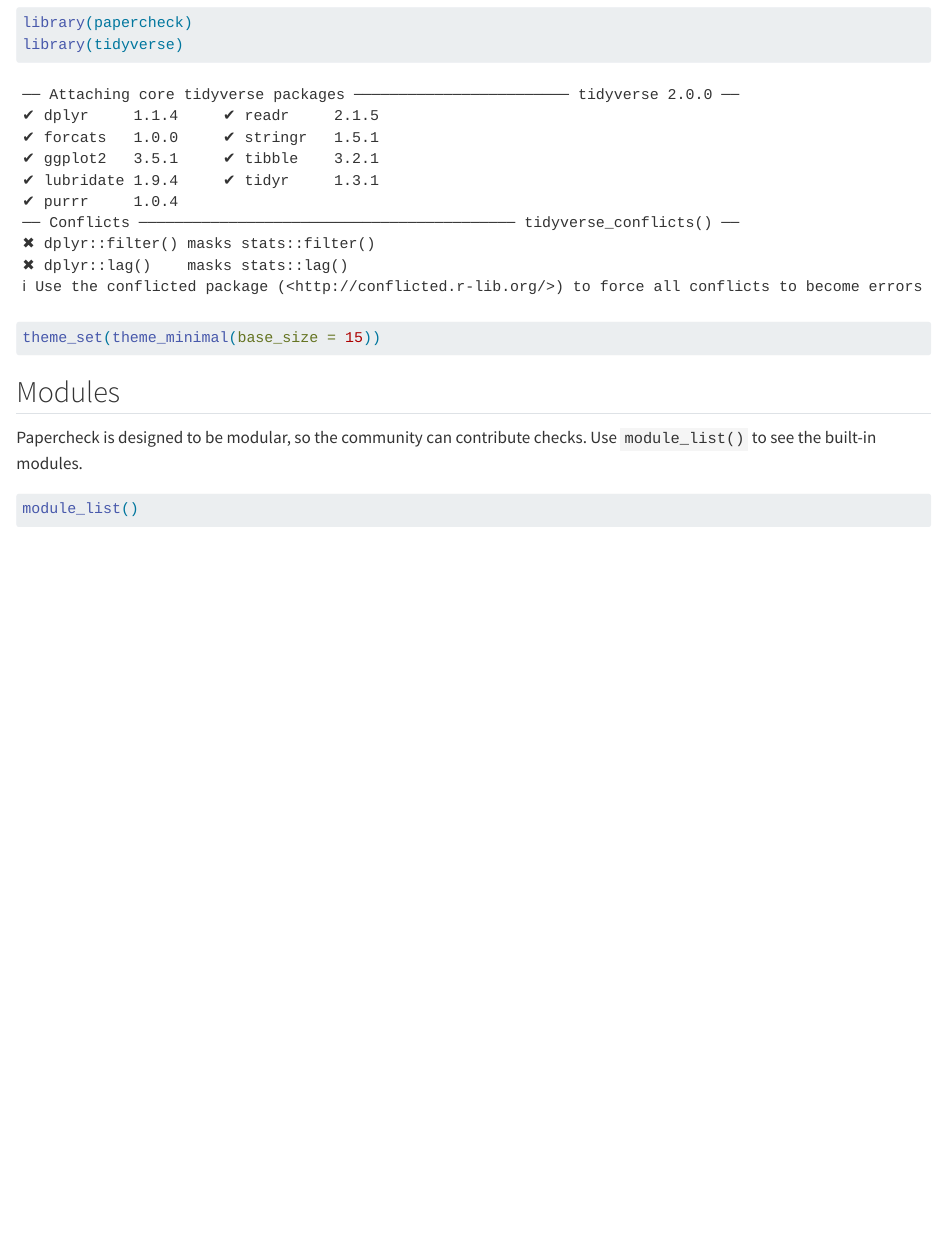
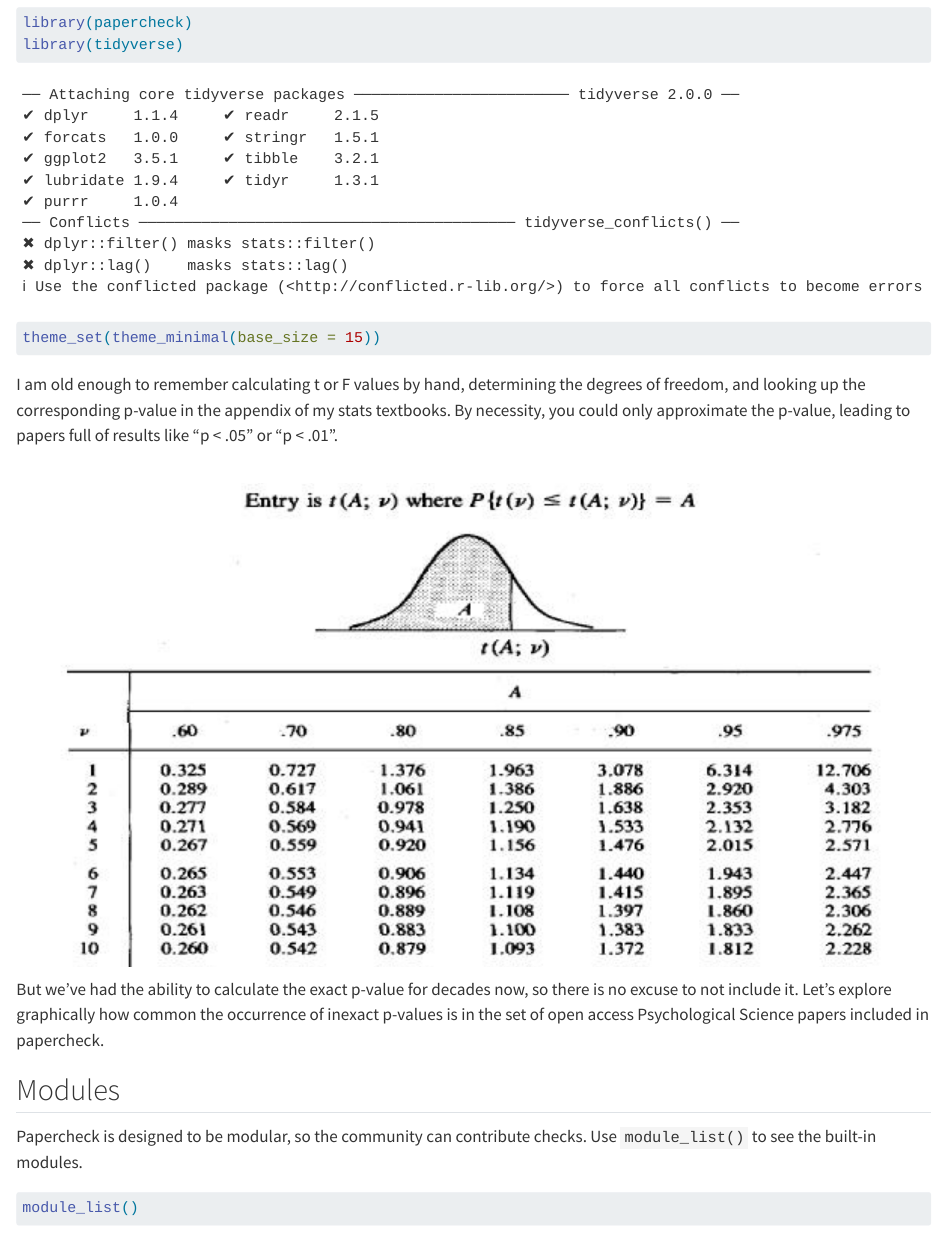
Before and after one commit to debruine/30DCC-2025, a Quarto document (04-big-or-small.qmd): the page in a window 1100 px wide, from 70 px down. Rendered offline with R 4.5, knitr and Pandoc in place of Quarto, with nearby package versions; some code elsewhere in the file could not run offline.

Commit message:
t-table image

````diff
--- a/04-big-or-small.qmd
+++ b/04-big-or-small.qmd
@@ -11,6 +11,11 @@ library(tidyverse)
 theme_set(theme_minimal(base_size = 15))
 ```
 
+I am old enough to remember calculating t or F values by hand, determining the degrees of freedom, and looking up the corresponding p-value in the appendix of my stats textbooks. By necessity, you could only approximate the p-value, leading to papers full of results like "p < .05" or "p < .01".
+
+![](images/t-dist-table.png)
+
+But we've had the ability to calculate the exact p-value for decades now, so there is no excuse to not include it. Let's explore graphically how common the occurrence of inexact p-values is in the set of open access Psychological Science papers included in papercheck.
 
 ## Modules
 
````
Also changed, not shown: docs/search.json, images/t-dist-table.png (added), 4 other files.
